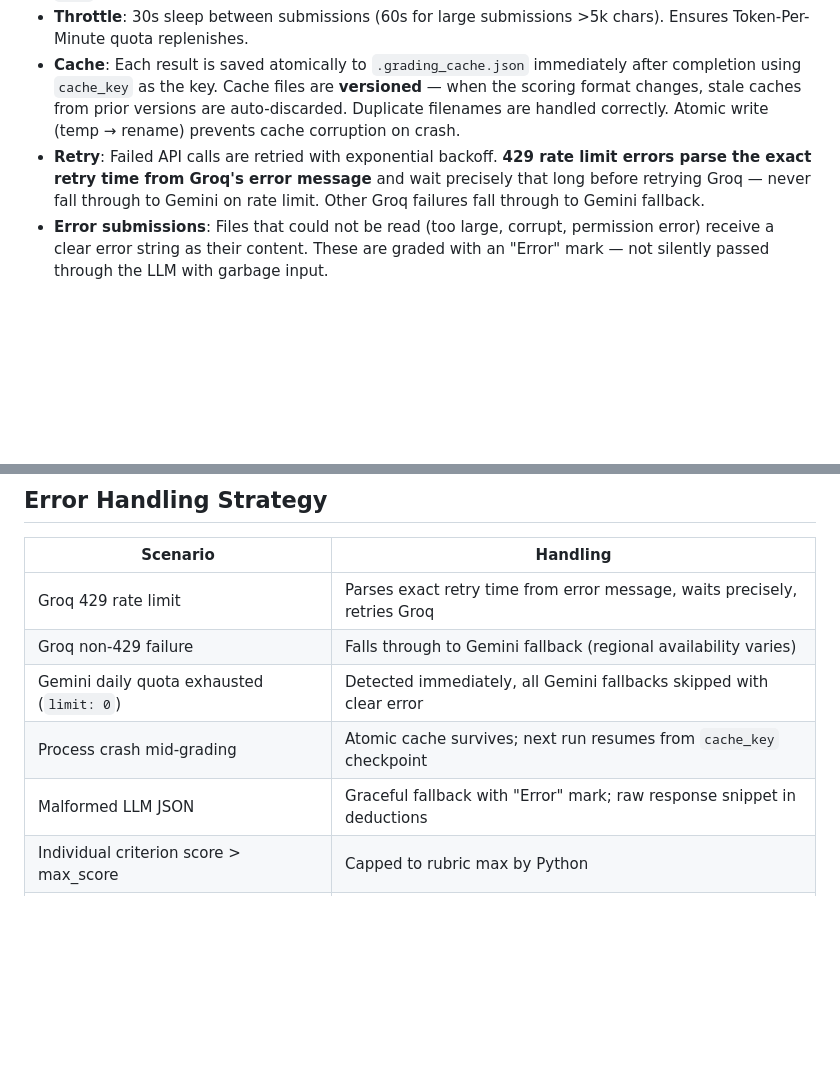
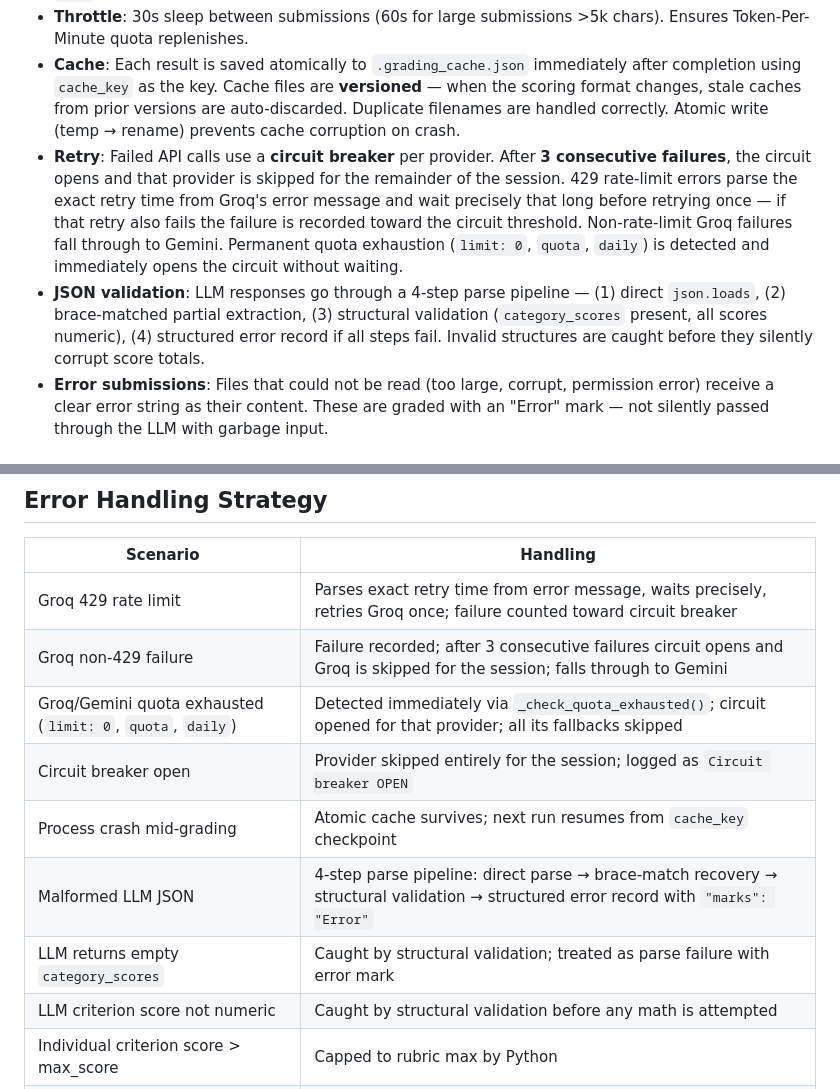
Before and after one commit to omerfarooq223/AutoGrader-Agent, a Markdown page: docs/workflow.md, 2 parts joined by grey strips. Drawn GitHub-style; blank space fills up the shorter version.

```diff
--- a/docs/workflow.md
+++ b/docs/workflow.md
@@ -76,7 +76,8 @@ This document describes the end-to-end workflow of the AutoGrader agent, from in
 - **Concurrency**: `MAX_CONCURRENT_GRADES=1` by default. Architecture supports higher parallelism via `.env` — but rate limits make >1 unsafe on free tier.
 - **Throttle**: 30s sleep between submissions (60s for large submissions >5k chars). Ensures Token-Per-Minute quota replenishes.
 - **Cache**: Each result is saved atomically to `.grading_cache.json` immediately after completion using `cache_key` as the key. Cache files are **versioned** — when the scoring format changes, stale caches from prior versions are auto-discarded. Duplicate filenames are handled correctly. Atomic write (temp → rename) prevents cache corruption on crash.
-- **Retry**: Failed API calls are retried with exponential backoff. **429 rate limit errors parse the exact retry time from Groq's error message** and wait precisely that long before retrying Groq — never fall through to Gemini on rate limit. Other Groq failures fall through to Gemini fallback.
+- **Retry**: Failed API calls use a **circuit breaker** per provider. After **3 consecutive failures**, the circuit opens and that provider is skipped for the remainder of the session. 429 rate-limit errors parse the exact retry time from Groq's error message and wait precisely that long before retrying once — if that retry also fails the failure is recorded toward the circuit threshold. Non-rate-limit Groq failures fall through to Gemini. Permanent quota exhaustion (`limit: 0`, `quota`, `daily`) is detected and immediately opens the circuit without waiting.
+- **JSON validation**: LLM responses go through a 4-step parse pipeline — (1) direct `json.loads`, (2) brace-matched partial extraction, (3) structural validation (`category_scores` present, all scores numeric), (4) structured error record if all steps fail. Invalid structures are caught before they silently corrupt score totals.
 - **Error submissions**: Files that could not be read (too large, corrupt, permission error) receive a clear error string as their content. These are graded with an "Error" mark — not silently passed through the LLM with garbage input.
 
 ### Step 7: Plagiarism Detection
@@ -116,11 +117,14 @@ This document describes the end-to-end workflow of the AutoGrader agent, from in
 
 | Scenario | Handling |
 |----------|----------|
-| Groq 429 rate limit | Parses exact retry time from error message, waits precisely, retries Groq |
-| Groq non-429 failure | Falls through to Gemini fallback (regional availability varies) |
-| Gemini daily quota exhausted (`limit: 0`) | Detected immediately, all Gemini fallbacks skipped with clear error |
+| Groq 429 rate limit | Parses exact retry time from error message, waits precisely, retries Groq once; failure counted toward circuit breaker |
+| Groq non-429 failure | Failure recorded; after 3 consecutive failures circuit opens and Groq is skipped for the session; falls through to Gemini |
+| Groq/Gemini quota exhausted (`limit: 0`, `quota`, `daily`) | Detected immediately via `_check_quota_exhausted()`; circuit opened for that provider; all its fallbacks skipped |
+| Circuit breaker open | Provider skipped entirely for the session; logged as `Circuit breaker OPEN` |
 | Process crash mid-grading | Atomic cache survives; next run resumes from `cache_key` checkpoint |
-| Malformed LLM JSON | Graceful fallback with "Error" mark; raw response snippet in deductions |
+| Malformed LLM JSON | 4-step parse pipeline: direct parse → brace-match recovery → structural validation → structured error record with `"marks": "Error"` |
+| LLM returns empty `category_scores` | Caught by structural validation; treated as parse failure with error mark |
+| LLM criterion score not numeric | Caught by structural validation before any math is attempted |
 | Individual criterion score > max_score | Capped to rubric max by Python |
 | Stale cache from old scoring format | Auto-discarded via cache version check |
 | File too large (> 20MB) | Skipped with student-facing error message; grader sees it, scores 0 |
```
Also changed, not shown: README.md (+1 -1 lines).
